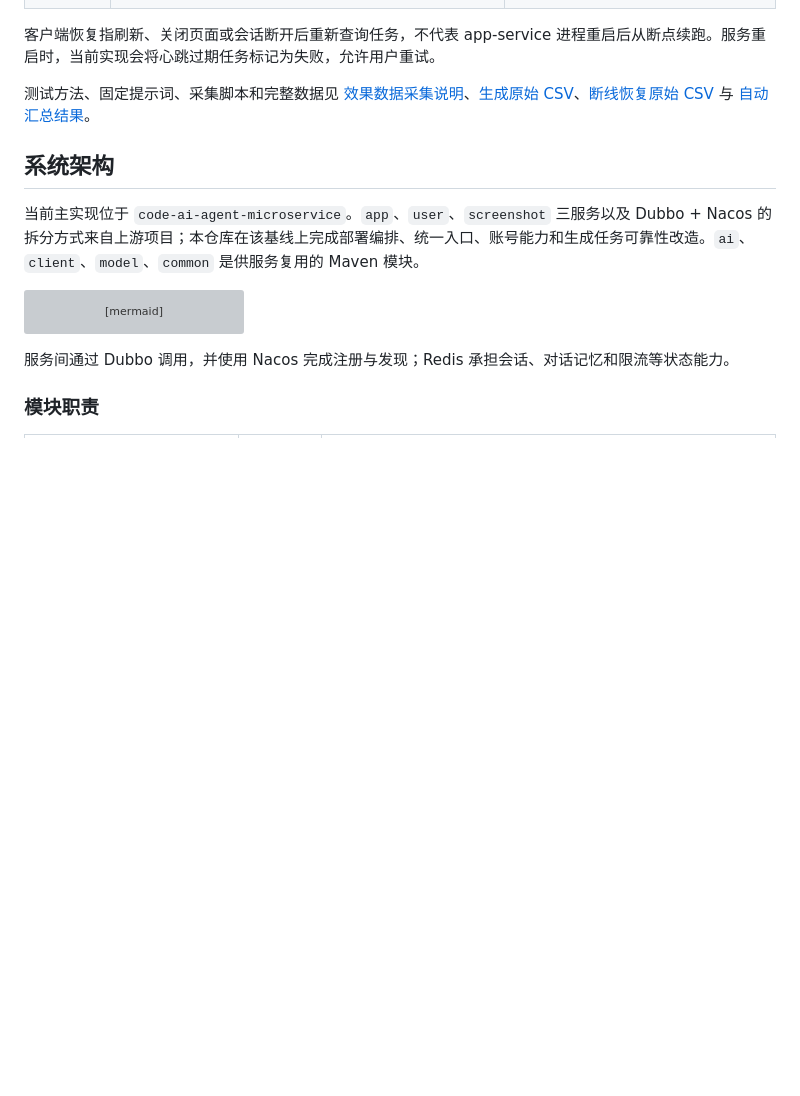
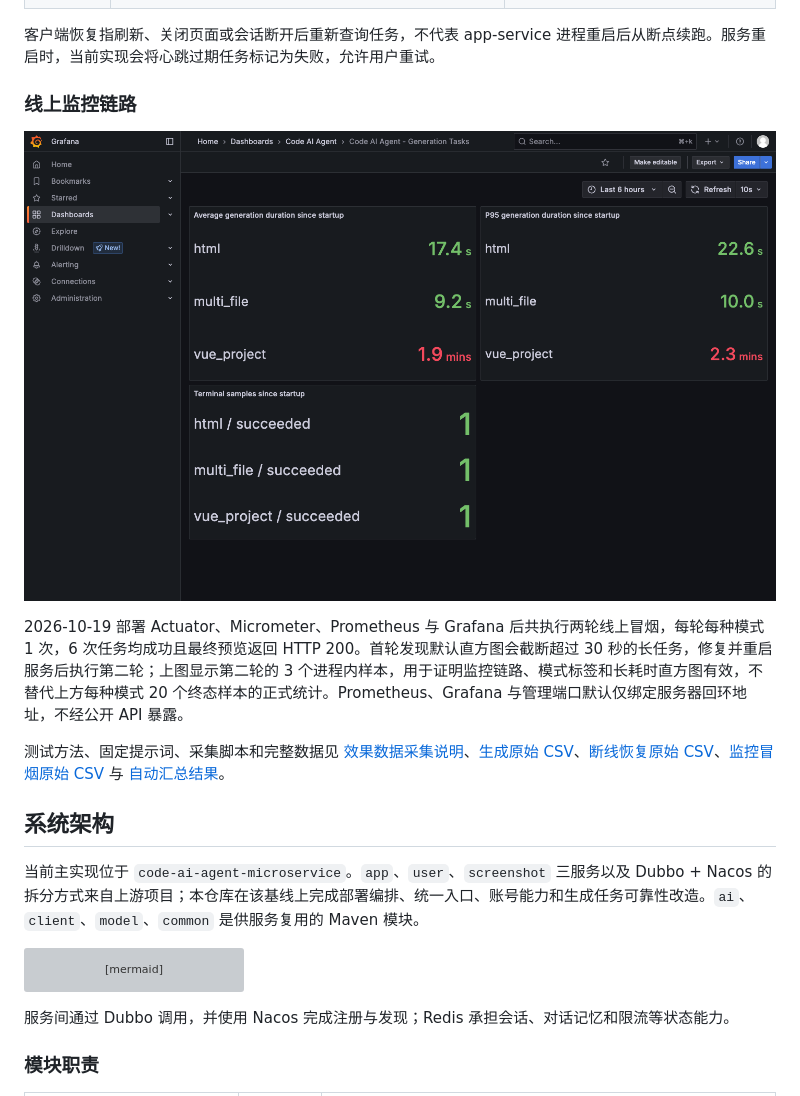
Before and after one commit to Li-Jinan/code-ai-agent, a Markdown page: README.md, the part around the change. Rendered like a GitHub page; pictures changed too: docs/screenshots/grafana-generation-metrics.png (added); blank space fills up the shorter version; grey boxes are pictures that could not be loaded.

```diff
--- a/README.md
+++ b/README.md
@@ -119,7 +119,13 @@
 
 客户端恢复指刷新、关闭页面或会话断开后重新查询任务，不代表 app-service 进程重启后从断点续跑。服务重启时，当前实现会将心跳过期任务标记为失败，允许用户重试。
 
-测试方法、固定提示词、采集脚本和完整数据见 [效果数据采集说明](docs/benchmarks/README.md)、[生成原始 CSV](docs/benchmarks/raw/generation-20261018.csv)、[断线恢复原始 CSV](docs/benchmarks/raw/reconnect-20261018.csv) 与 [自动汇总结果](docs/benchmarks/results.md)。
+### 线上监控链路
+
+![Grafana 生成任务监控](docs/screenshots/grafana-generation-metrics.png)
+
+2026-10-19 部署 Actuator、Micrometer、Prometheus 与 Grafana 后共执行两轮线上冒烟，每轮每种模式 1 次，6 次任务均成功且最终预览返回 HTTP 200。首轮发现默认直方图会截断超过 30 秒的长任务，修复并重启服务后执行第二轮；上图显示第二轮的 3 个进程内样本，用于证明监控链路、模式标签和长耗时直方图有效，不替代上方每种模式 20 个终态样本的正式统计。Prometheus、Grafana 与管理端口默认仅绑定服务器回环地址，不经公开 API 暴露。
+
+测试方法、固定提示词、采集脚本和完整数据见 [效果数据采集说明](docs/benchmarks/README.md)、[生成原始 CSV](docs/benchmarks/raw/generation-20261018.csv)、[断线恢复原始 CSV](docs/benchmarks/raw/reconnect-20261018.csv)、[监控冒烟原始 CSV](docs/benchmarks/raw/metrics-smoke-20261019.csv) 与 [自动汇总结果](docs/benchmarks/results.md)。
 
 ## 系统架构
 
```
Also changed, not shown: docs/benchmarks/README.md (+4 -1 lines), 2 other files.
